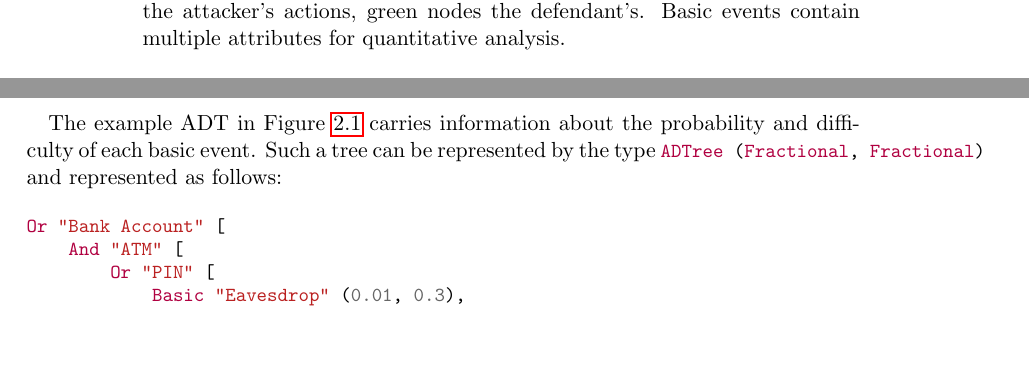
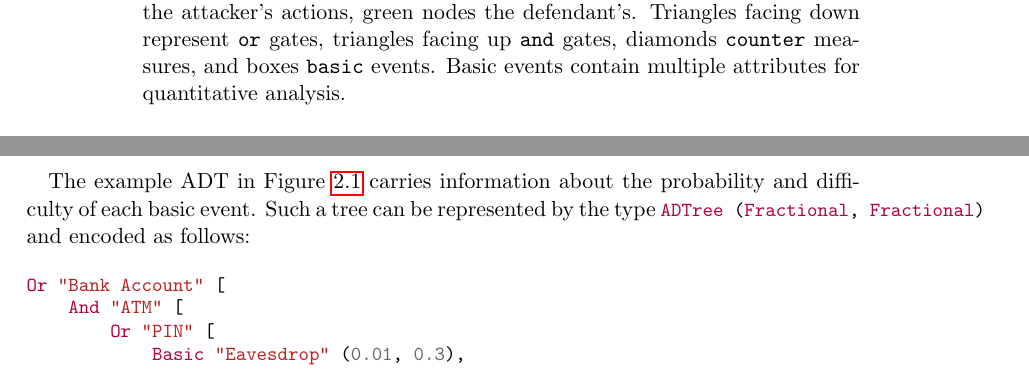
Before and after one commit to umazalakain/adtrees, a LaTeX document (report/report.tex): two parts of pages 4 and 5 of 13, joined at a grey line, cut so that both start at the same text, the shorter picture padded with empty space. Compiled offline with pdfLaTeX.

Commit message:
Add some explanation on shapes of nodes

```diff
--- a/report/report.tex
+++ b/report/report.tex
@@ -156,8 +156,10 @@ unable to represent any defensive measure.
     \centering
     \includegraphics[width=\textwidth]{bankaccount}
     \caption{Example attack defense tree generated by ADTrees. Red nodes
-    represent the attacker's actions, green nodes the defendant's. Basic events
-    contain multiple attributes for quantitative analysis.}
+    represent the attacker's actions, green nodes the defendant's. Triangles
+    facing down represent \texttt{or} gates, triangles facing up \texttt{and}
+    gates, diamonds \texttt{counter} measures, and boxes \texttt{basic} events.
+    Basic events contain multiple attributes for quantitative analysis.}
 \end{figure}
 
 Attack defense trees (ADTs) extend attack trees by introducing nodes that
@@ -221,7 +223,7 @@ data ADTree a
 The example ADT in Figure \ref{example-adt} carries information about the
 probability and difficulty of each basic event. Such a tree can be represented
 by the type \mintinline{Haskell}{ADTree (Fractional, Fractional)} and
-represented as follows:
+encoded as follows:
 
 \label{example-model}
 \begin{code}
```
Also changed, not shown: report/report.tex (8 more changed lines).
